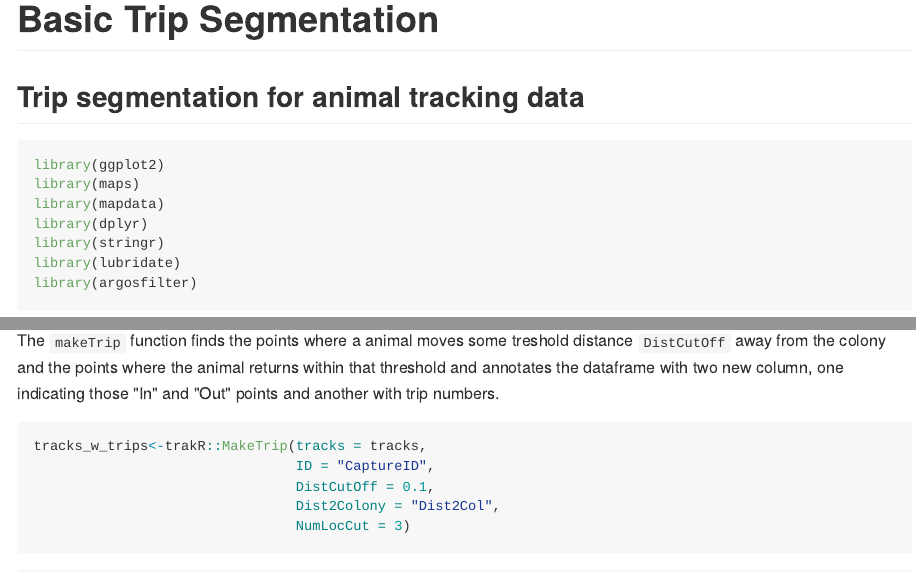
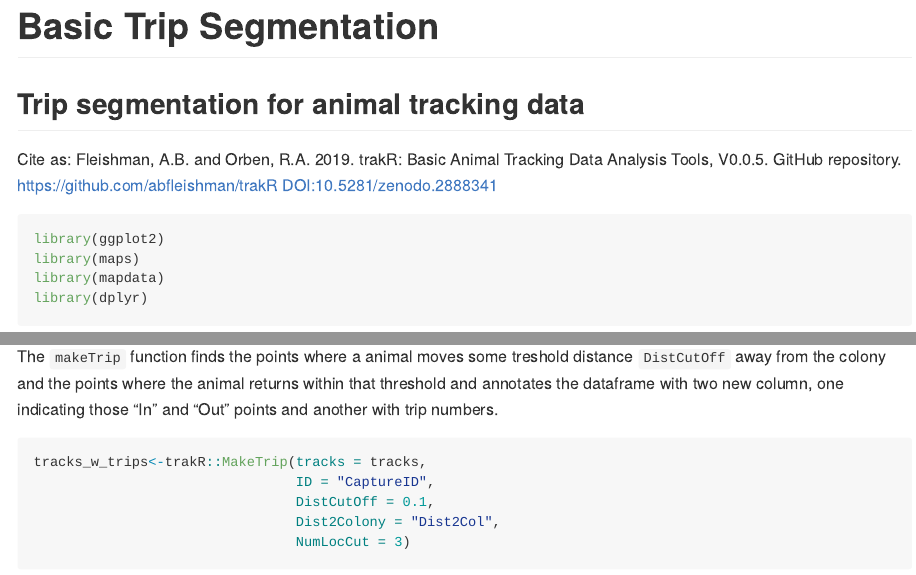
Before and after one commit to abfleishman/trakR, an R Markdown document (README.Rmd): the page in a window 1100 px wide, from its top, and a second part further down, joined at a grey line. The pictures show the output file README.md that the author committed with the source, drawn offline in the style of GitHub; badge pictures from the web are left out.

Commit message:
add doi to readme

````diff
--- a/README.Rmd
+++ b/README.Rmd
@@ -9,6 +9,10 @@ knitr::opts_chunk$set(echo = TRUE)
 
 ## Trip segmentation for animal tracking data
 
+[![DOI](https://zenodo.org/badge/DOI/10.5281/zenodo.2888341.svg)](https://doi.org/10.5281/zenodo.2888341)
+
+Cite as:
+Fleishman, A.B. and Orben, R.A. 2019. trakR: Basic Animal Tracking Data Analysis Tools, V0.0.5. GitHub repository. <https://github.com/abfleishman/trakR> DOI:10.5281/zenodo.2888341
 
 ```{r load packages,echo=TRUE,results='hide',message=FALSE}
 
````
Also changed, not shown: README.md, README_files/figure-gfm/make trips-1.png (added).
